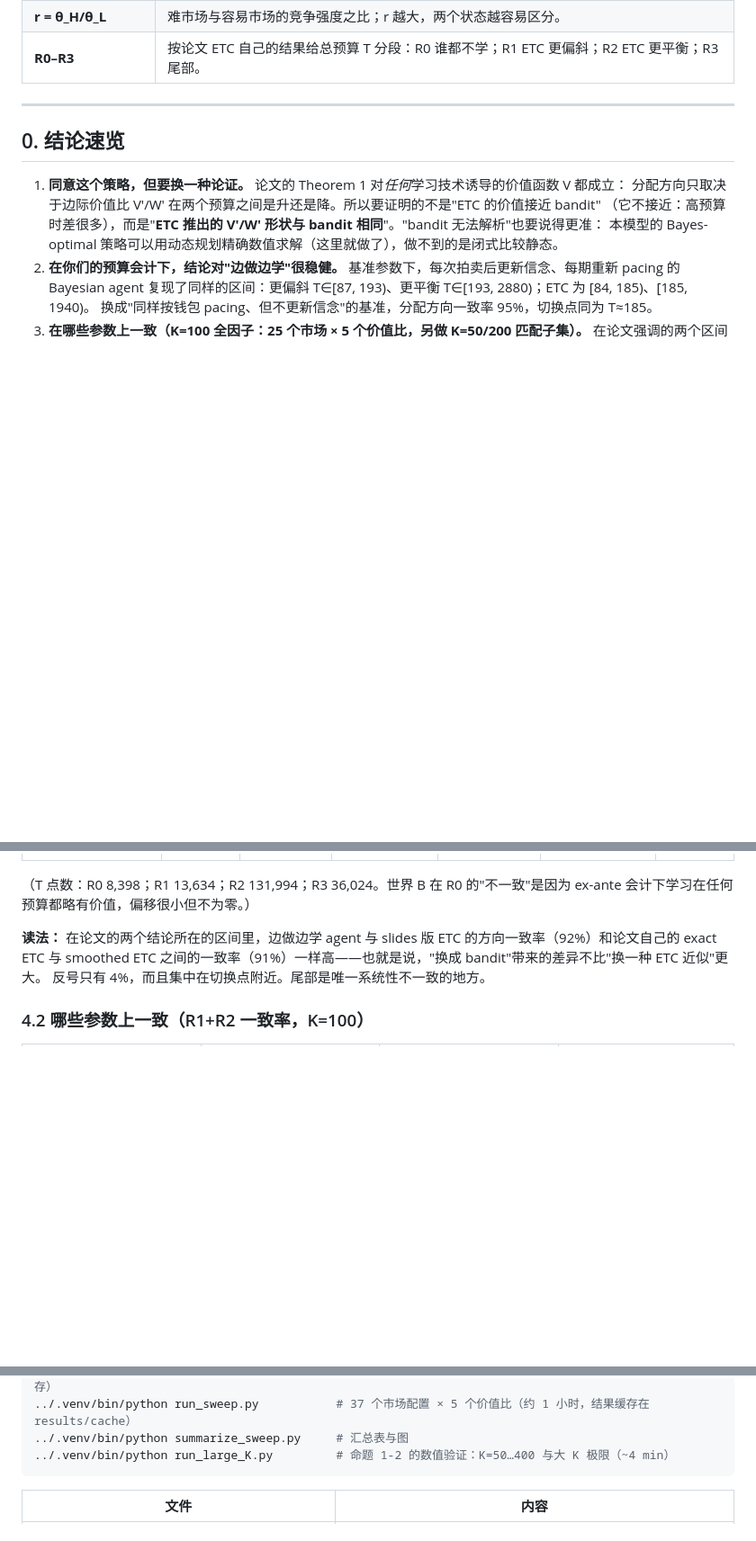
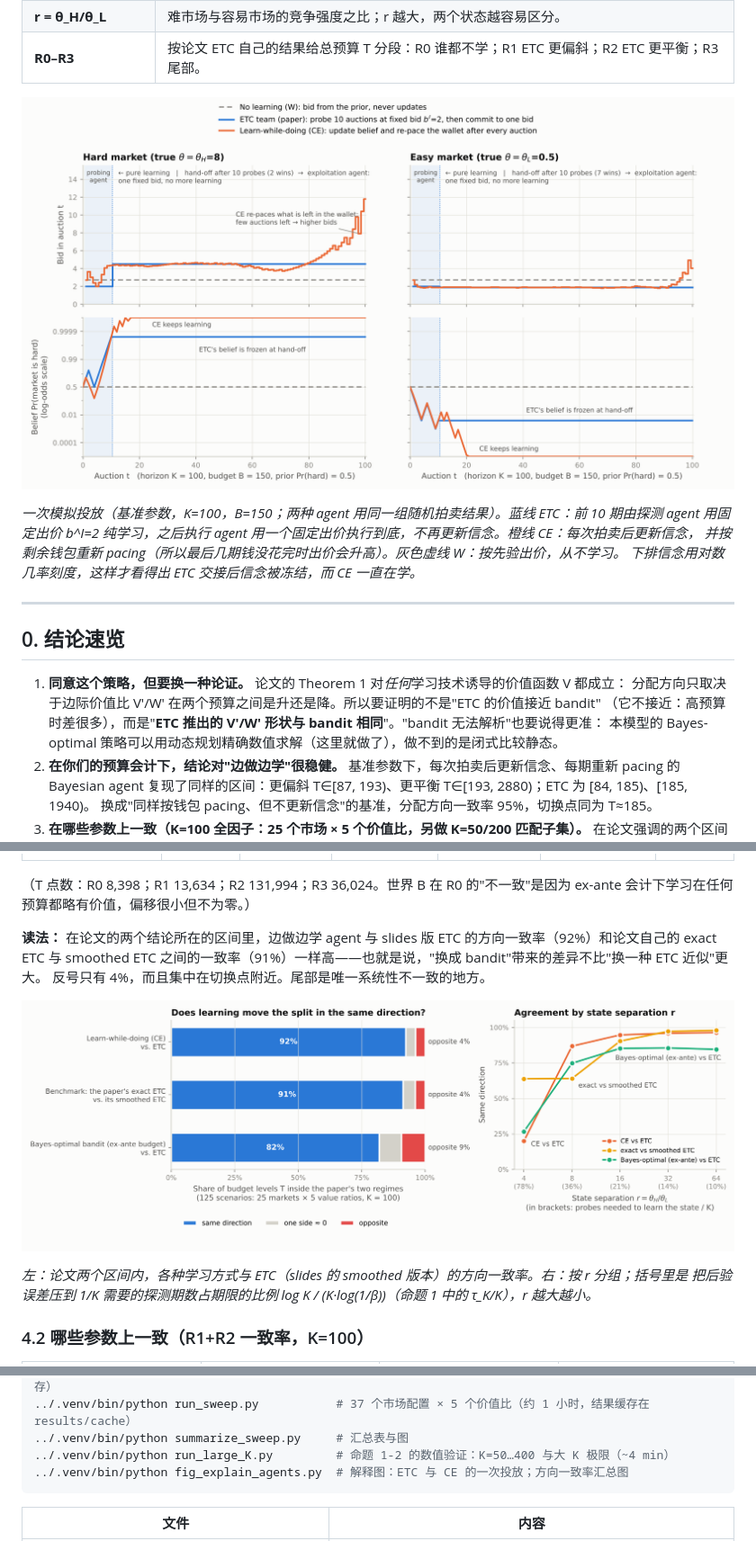
Before and after one commit to MichaelYang23/AgentCoordination, a Markdown page: bandit_check/README.md, 3 parts joined by grey strips. Shown at 90% size. Rendered like a GitHub page; pictures changed too: bandit_check/results/fig_agents_explained.png (added), bandit_check/results/fig_agreement_summary.png (added); blank space fills up the shorter version.

````diff
--- a/bandit_check/README.md
+++ b/bandit_check/README.md
@@ -22,6 +22,13 @@
 | **世界 A / 世界 B** | 两种预算记账方式。A = 论文的方式：每次定计划时，按当时的信念算出的期望花费 = 剩余预算。B = ex-ante：只要求活动开始前看，平均总花费 ≤ 预算（bandits-with-knapsacks 文献常用）。 |
 | **r = θ_H/θ_L** | 难市场与容易市场的竞争强度之比；r 越大，两个状态越容易区分。 |
 | **R0–R3** | 按论文 ETC 自己的结果给总预算 T 分段：R0 谁都不学；R1 ETC 更偏斜；R2 ETC 更平衡；R3 尾部。 |
+
+![ETC 与 CE 在一次投放中的行为](results/fig_agents_explained.png)
+
+*一次模拟投放（基准参数，K=100，B=150；两种 agent 用同一组随机拍卖结果）。蓝线 ETC：前 10 期由探测 agent
+用固定出价 b^I=2 纯学习，之后执行 agent 用一个固定出价执行到底，不再更新信念。橙线 CE：每次拍卖后更新信念，
+并按剩余钱包重新 pacing（所以最后几期钱没花完时出价会升高）。灰色虚线 W：按先验出价，从不学习。
+下排信念用对数几率刻度，这样才看得出 ETC 交接后信念被冻结，而 CE 一直在学。*
 
 ---
 
@@ -297,6 +304,11 @@ R0 = 谁都不学（低 T）；R1 = ETC "更偏斜"；R2 = ETC "更平衡"；R3
 exact ETC 与 smoothed ETC 之间的一致率（91%）一样高——也就是说，"换成 bandit"带来的差异不比"换一种 ETC 近似"更大。
 反号只有 4%，而且集中在切换点附近。尾部是唯一系统性不一致的地方。
 
+![一致率汇总](results/fig_agreement_summary.png)
+
+*左：论文两个区间内，各种学习方式与 ETC（slides 的 smoothed 版本）的方向一致率。右：按 r 分组；括号里是
+把后验误差压到 1/K 需要的探测期数占期限的比例 log K / (K·log(1/β))（命题 1 中的 τ_K/K），r 越大越小。*
+
 ### 4.2 哪些参数上一致（R1+R2 一致率，K=100）
 
 | 参数 | 取值 → 边做边学 CE（世界 A） | 取值 → Bayes-opt（世界 B） | 对照：ETC exact vs smoothed |
@@ -442,6 +454,7 @@ cd bandit_check
 ../.venv/bin/python run_sweep.py           # 37 个市场配置 × 5 个价值比（约 1 小时，结果缓存在 results/cache）
 ../.venv/bin/python summarize_sweep.py     # 汇总表与图
 ../.venv/bin/python run_large_K.py         # 命题 1-2 的数值验证：K=50…400 与大 K 极限（~4 min）
+../.venv/bin/python fig_explain_agents.py  # 解释图：ETC 与 CE 的一次投放；方向一致率汇总图
 ```
 
 | 文件 | 内容 |
````
Also changed, not shown: other parts of bandit_check/README.md (+1 -0 lines), 1 other file.
